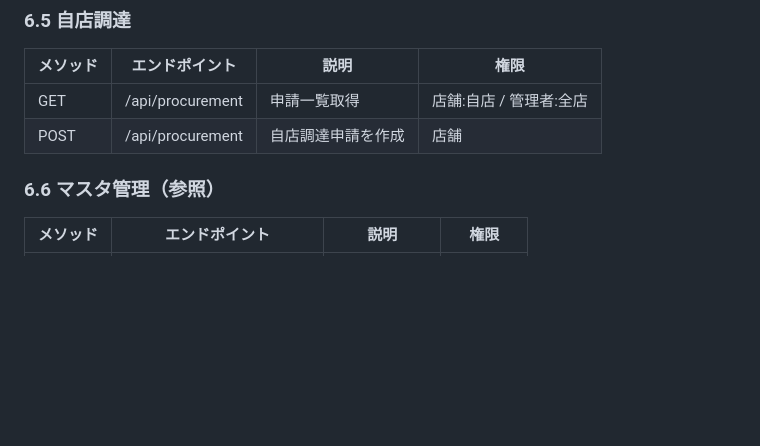
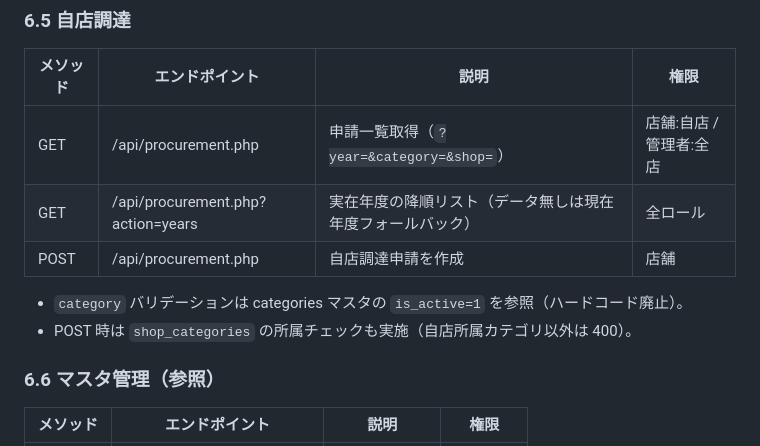
Before and after one commit to uraraka-axis/kaikatsu-system, a Markdown page: backend-spec.md, the part around one of its changes. Rendered like a GitHub page; blank space fills up the shorter version.

```diff
--- a/backend-spec.md
+++ b/backend-spec.md
@@ -459,8 +461,12 @@
 
 | メソッド | エンドポイント | 説明 | 権限 |
 |---------|--------------|------|------|
-| GET | /api/procurement | 申請一覧取得 | 店舗:自店 / 管理者:全店 |
-| POST | /api/procurement | 自店調達申請を作成 | 店舗 |
+| GET | /api/procurement.php | 申請一覧取得（`?year=&category=&shop=`） | 店舗:自店 / 管理者:全店 |
+| GET | /api/procurement.php?action=years | 実在年度の降順リスト（データ無しは現在年度フォールバック） | 全ロール |
+| POST | /api/procurement.php | 自店調達申請を作成 | 店舗 |
+
+- `category` バリデーションは categories マスタの `is_active=1` を参照（ハードコード廃止）。
+- POST 時は `shop_categories` の所属チェックも実施（自店所属カテゴリ以外は 400）。
 
 ### 6.6 マスタ管理（参照）
 
```
Also changed, not shown: other parts of backend-spec.md (+29 -8 lines), HANDOVER.md (+11 -1 lines), database/db-spec.md (+1 -1 lines).
